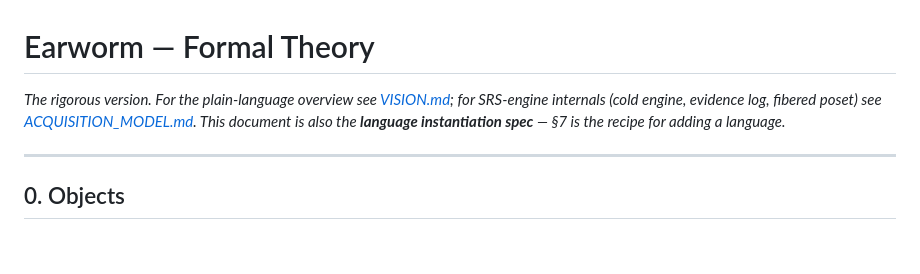
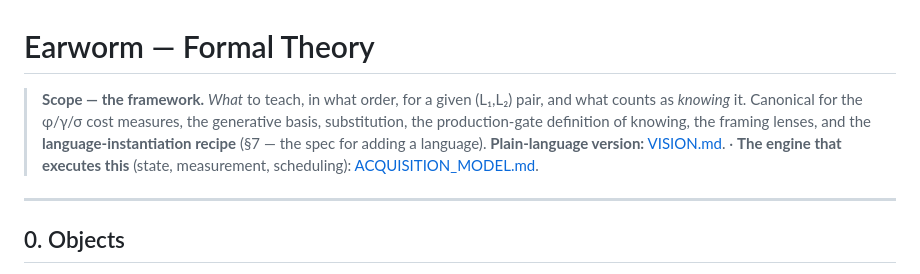
Before and after one commit to robertamato/EarWorm, a Markdown page: THEORY.md, the part around the change. Rendered like a GitHub page; blank space fills up the shorter version.

```diff
--- a/THEORY.md
+++ b/THEORY.md
@@ -1,9 +1,11 @@
 # Earworm — Formal Theory
 
-*The rigorous version. For the plain-language overview see [VISION.md](VISION.md);
-for SRS-engine internals (cold engine, evidence log, fibered poset) see
-[ACQUISITION_MODEL.md](ACQUISITION_MODEL.md). This document is also the **language
-instantiation spec** — §7 is the recipe for adding a language.*
+> **Scope — the framework.** *What* to teach, in what order, for a given (L₁,L₂) pair,
+> and what counts as *knowing* it. Canonical for the φ/γ/σ cost measures, the generative
+> basis, substitution, the production-gate definition of knowing, the framing lenses, and
+> the **language-instantiation recipe** (§7 — the spec for adding a language).
+> **Plain-language version:** [VISION.md](VISION.md). · **The engine that executes this**
+> (state, measurement, scheduling): [ACQUISITION_MODEL.md](ACQUISITION_MODEL.md).
 
 ---
 
```
Also changed, not shown: ACQUISITION_MODEL.md (+7 -0 lines), VISION.md (+4 -2 lines).
